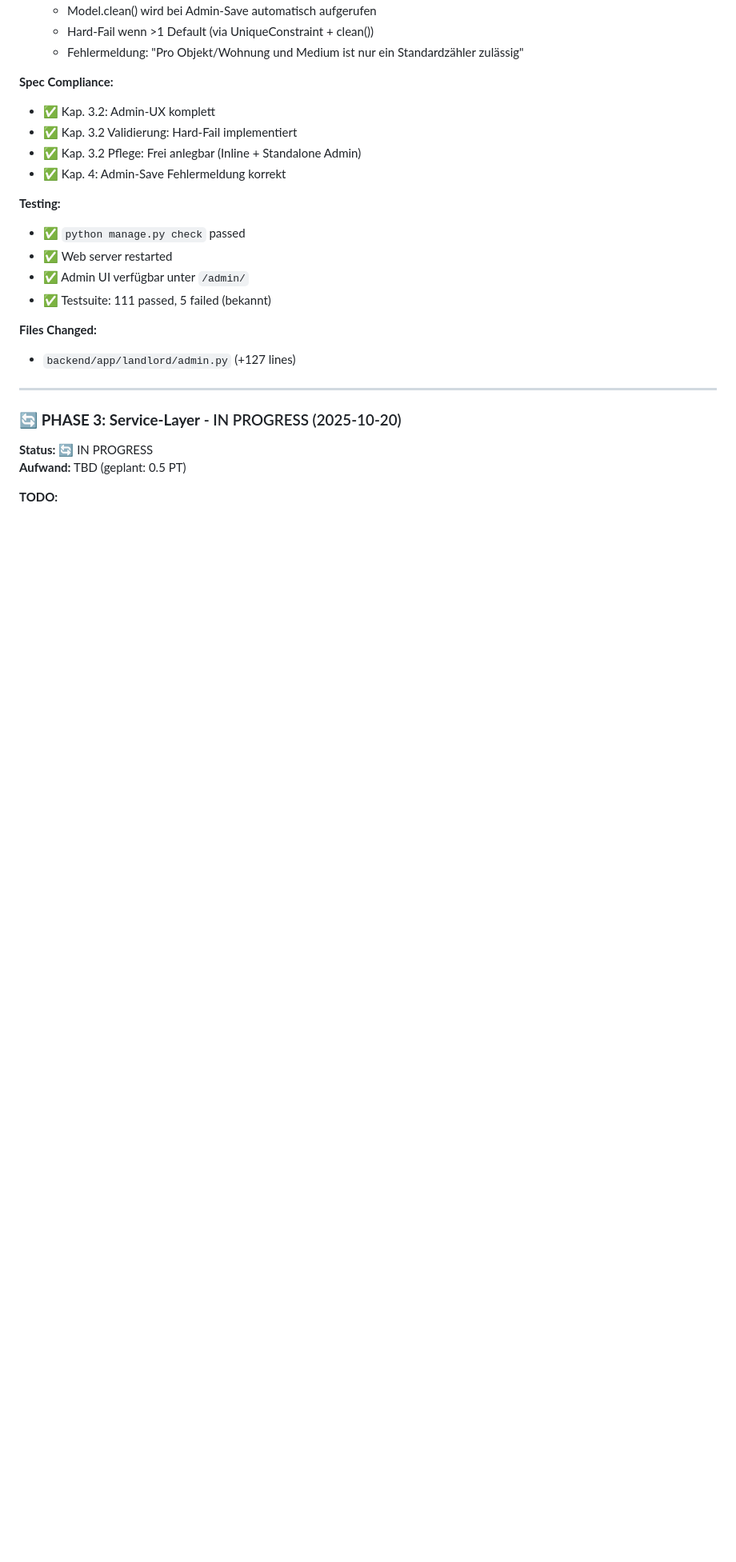
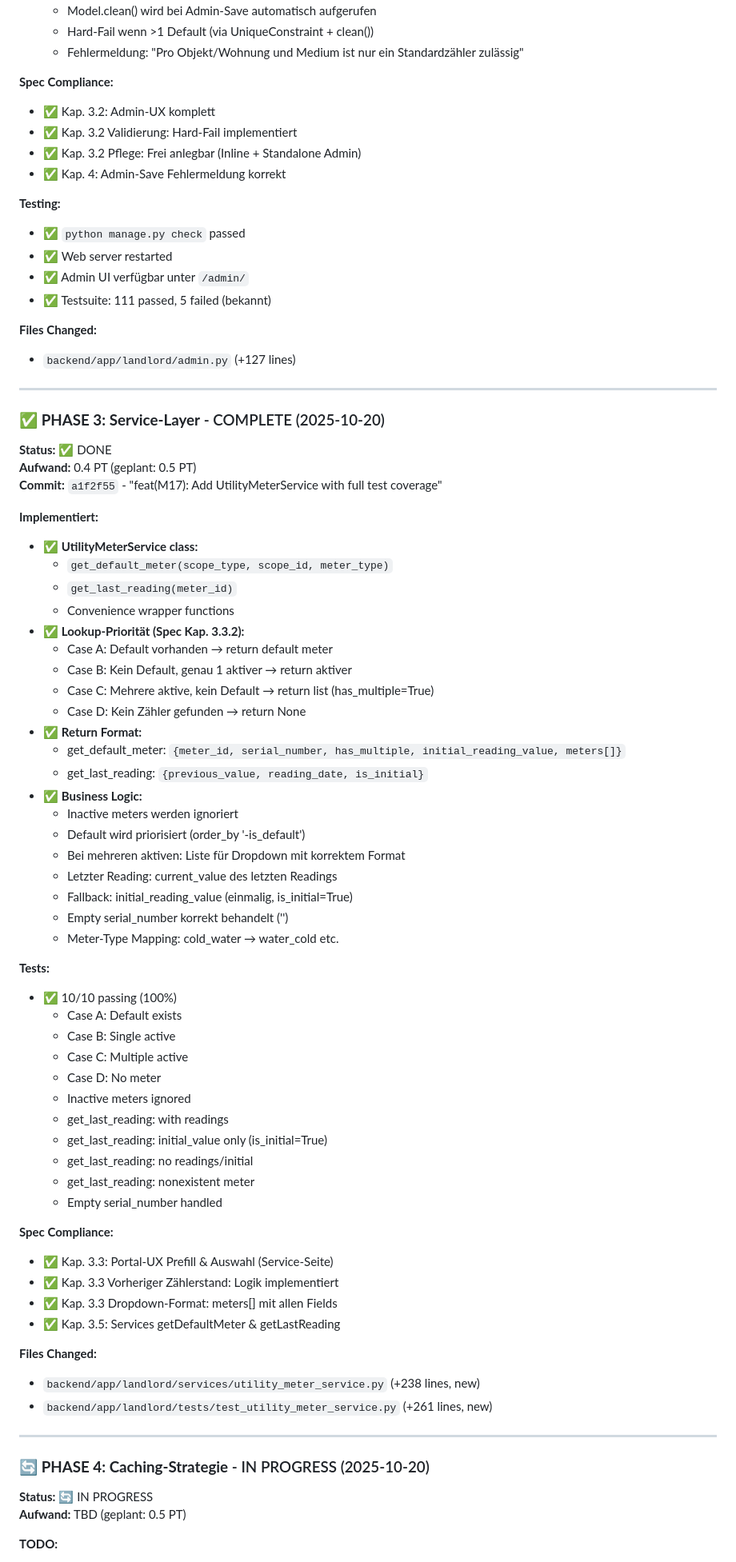
Before and after one commit to Duly330AI/uvm, a Markdown page: docs/Utility_Readings_Default_Meter_Prefill_1_2.md, the part around the change printed below. Shown: that part at 80% size. Drawn GitHub-style; blank space fills up the shorter version.

Commit message:
docs(M17): Update progress log - Phase 3 complete
- Phase 3: Service-Layer documented as DONE
- All specs compliance checked
- 10/10 service tests passing
- Total: 121 tests passing (5 known fails)
- Next: Phase 4 - Caching

```diff
--- a/docs/Utility_Readings_Default_Meter_Prefill_1_2.md
+++ b/docs/Utility_Readings_Default_Meter_Prefill_1_2.md
@@ -284,23 +285,79 @@ Gruppen **„Gebäudenzähler“** / **„Wohnungszähler“** werden **variabel
   - Fehlermeldung: "Pro Objekt/Wohnung und Medium ist nur ein Standardzähler zulässig"
 
 **Spec Compliance:**
+
 - ✅ Kap. 3.2: Admin-UX komplett
 - ✅ Kap. 3.2 Validierung: Hard-Fail implementiert
 - ✅ Kap. 3.2 Pflege: Frei anlegbar (Inline + Standalone Admin)
 - ✅ Kap. 4: Admin-Save Fehlermeldung korrekt
 
 **Testing:**
+
 - ✅ `python manage.py check` passed
 - ✅ Web server restarted
 - ✅ Admin UI verfügbar unter `/admin/`
 - ✅ Testsuite: 111 passed, 5 failed (bekannt)
 
 **Files Changed:**
+
 - `backend/app/landlord/admin.py` (+127 lines)
 
 ---
 
-### 🔄 **PHASE 3: Service-Layer** - IN PROGRESS (2025-10-20)
+### ✅ **PHASE 3: Service-Layer** - COMPLETE (2025-10-20)
+
+**Status:** ✅ DONE
+**Aufwand:** 0.4 PT (geplant: 0.5 PT)
+**Commit:** `a1f2f55` - "feat(M17): Add UtilityMeterService with full test coverage"
+
+**Implementiert:**
+- ✅ **UtilityMeterService class:**
+  - `get_default_meter(scope_type, scope_id, meter_type)`
+  - `get_last_reading(meter_id)`
+  - Convenience wrapper functions
+- ✅ **Lookup-Priorität (Spec Kap. 3.3.2):**
+  - Case A: Default vorhanden → return default meter
+  - Case B: Kein Default, genau 1 aktiver → return aktiver
+  - Case C: Mehrere aktive, kein Default → return list (has_multiple=True)
+  - Case D: Kein Zähler gefunden → return None
+- ✅ **Return Format:**
+  - get_default_meter: `{meter_id, serial_number, has_multiple, initial_reading_value, meters[]}`
+  - get_last_reading: `{previous_value, reading_date, is_initial}`
+- ✅ **Business Logic:**
+  - Inactive meters werden ignoriert
+  - Default wird priorisiert (order_by '-is_default')
+  - Bei mehreren aktiven: Liste für Dropdown mit korrektem Format
+  - Letzter Reading: current_value des letzten Readings
+  - Fallback: initial_reading_value (einmalig, is_initial=True)
+  - Empty serial_number korrekt behandelt ('')
+  - Meter-Type Mapping: cold_water → water_cold etc.
+
+**Tests:**
+- ✅ 10/10 passing (100%)
+  - Case A: Default exists
+  - Case B: Single active
+  - Case C: Multiple active
+  - Case D: No meter
+  - Inactive meters ignored
+  - get_last_reading: with readings
+  - get_last_reading: initial_value only (is_initial=True)
+  - get_last_reading: no readings/initial
+  - get_last_reading: nonexistent meter
+  - Empty serial_number handled
+
+**Spec Compliance:**
+- ✅ Kap. 3.3: Portal-UX Prefill & Auswahl (Service-Seite)
+- ✅ Kap. 3.3 Vorheriger Zählerstand: Logik implementiert
+- ✅ Kap. 3.3 Dropdown-Format: meters[] mit allen Fields
+- ✅ Kap. 3.5: Services getDefaultMeter & getLastReading
+
+**Files Changed:**
+- `backend/app/landlord/services/utility_meter_service.py` (+238 lines, new)
+- `backend/app/landlord/tests/test_utility_meter_service.py` (+261 lines, new)
+
+---
+
+### 🔄 **PHASE 4: Caching-Strategie** - IN PROGRESS (2025-10-20)
 
 **Status:** 🔄 IN PROGRESS
 **Aufwand:** TBD (geplant: 0.5 PT)
```
Also changed, not shown: other parts of docs/Utility_Readings_Default_Meter_Prefill_1_2.md (+7 -5 lines).
